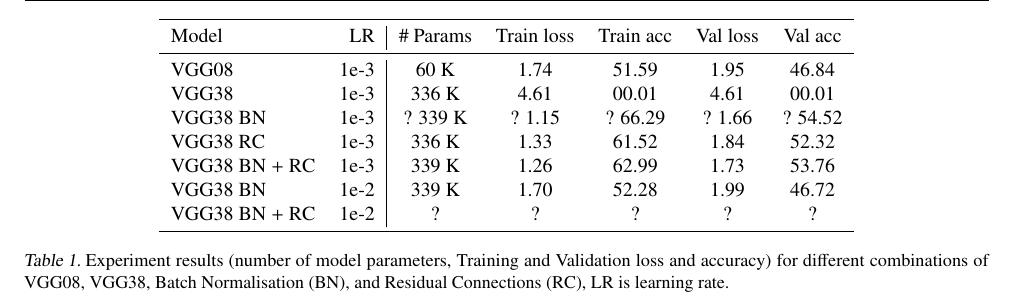
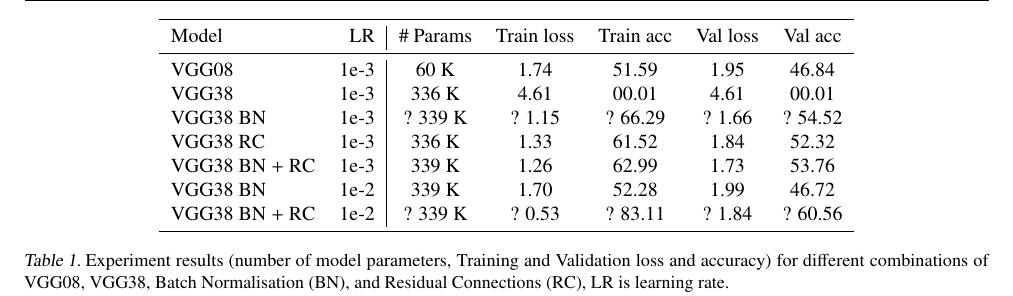
Before and after one commit to hwixley/MLP-coursework2-report, a LaTeX paper (mlp-cw2-template.tex, which reads mlp-cw2-questions.tex): part of page 4 of 5, cut so that both start at the same text. Compiled offline with pdfLaTeX.

Commit message:
Updates from Overleaf

```diff
--- a/mlp-cw2-questions.tex
+++ b/mlp-cw2-questions.tex
@@ -131,7 +131,7 @@ Question Table 1 - Fill in Table 1 with the results from your experiments on
         VGG38 RC                & 1e-3 & 336 K     &  1.33      & 61.52     & 1.84     & 52.32 \\
         VGG38 BN + RC           & 1e-3 & 339 K     &  1.26      & 62.99     & 1.73     & 53.76 \\
         VGG38 BN                & 1e-2 & 339 K     &  1.70      & 52.28     & 1.99     & 46.72 \\
-        VGG38 BN + RC           & 1e-2 &     ?     &     ?      &     ?     &    ?     &     ? \\
+        VGG38 BN + RC           & 1e-2 &     ? 339 K     &     ? 0.53     &     ? 83.11    &    ? 1.84    &     ? 60.56 \\
     \bottomrule
     \end{tabular}
     \caption{Experiment results (number of model parameters, Training and Validation loss and accuracy) for different combinations of VGG08, VGG38, Batch Normalisation (BN), and Residual Connections (RC), LR is learning rate.}
```
